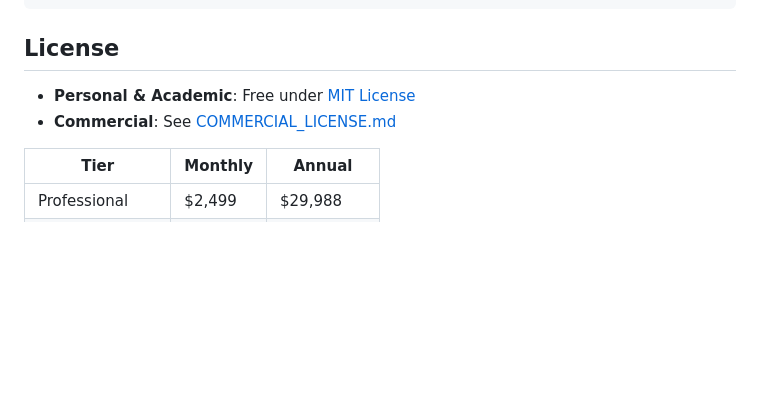
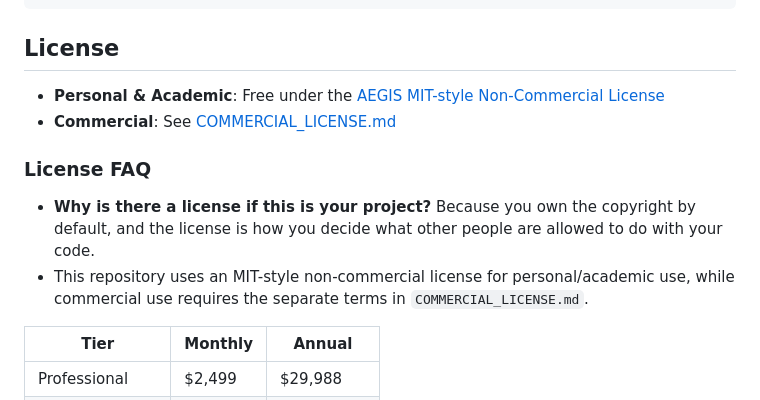
Before and after one commit to irstabyjorge/AEGIS_SUPERSTACK, a Markdown page: README.md, the part around the change. Drawn GitHub-style; blank space fills up the shorter version.

Commit message:
docs: clarify license ownership and MIT-style terms

```diff
--- a/README.md
+++ b/README.md
@@ -168,8 +168,13 @@ python3 aegis_unified.py
 
 ## License
 
-- **Personal & Academic**: Free under [MIT License](LICENSE)
+- **Personal & Academic**: Free under the [AEGIS MIT-style Non-Commercial License](LICENSE)
 - **Commercial**: See [COMMERCIAL_LICENSE.md](COMMERCIAL_LICENSE.md)
+
+
+### License FAQ
+- **Why is there a license if this is your project?** Because you own the copyright by default, and the license is how you decide what other people are allowed to do with your code.
+- This repository uses an MIT-style non-commercial license for personal/academic use, while commercial use requires the separate terms in `COMMERCIAL_LICENSE.md`.
 
 | Tier | Monthly | Annual |
 |------|---------|--------|
```
